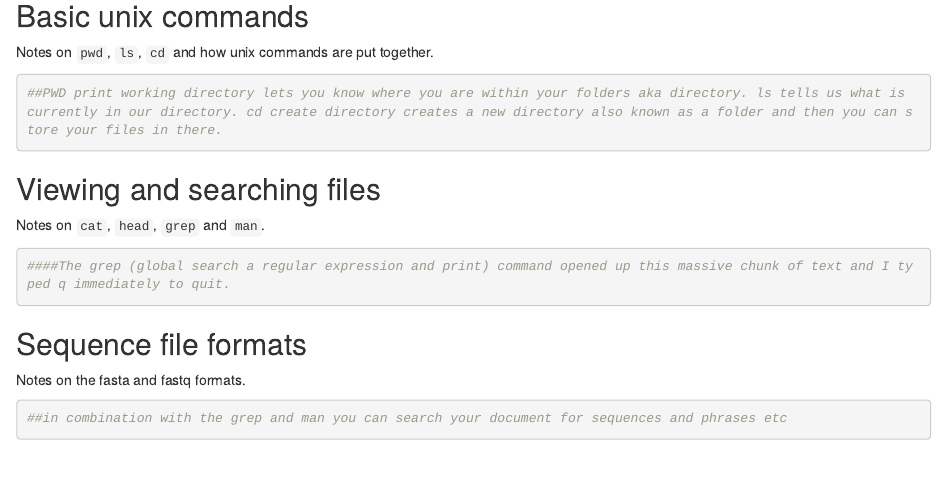
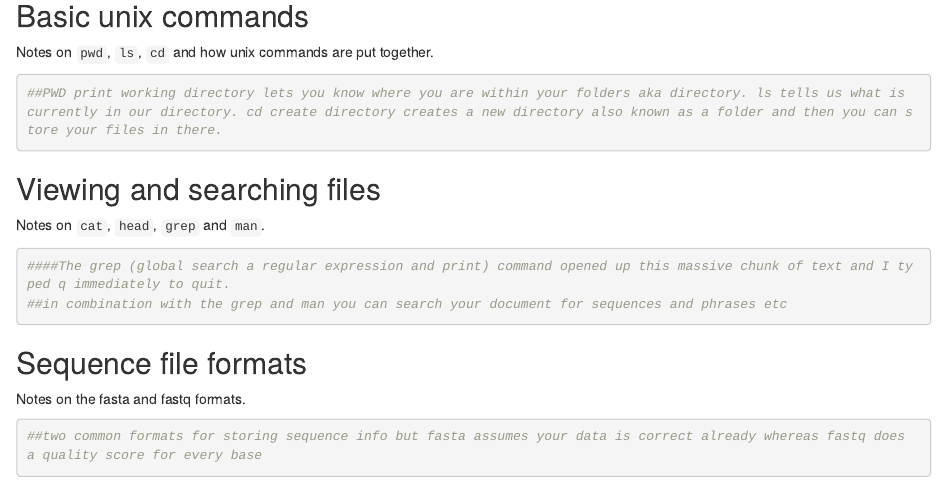
Before and after one commit to hannahmauer/mb5370-workshops, an R Markdown document (01_command_line.Rmd): the page in a window 1100 px wide, from 300 px down. Rendered offline with R 4.5, knitr and Pandoc, with nearby package versions.

Commit message:
final notes on fasta v fastq

````diff
--- a/01_command_line.Rmd
+++ b/01_command_line.Rmd
@@ -36,6 +36,7 @@ Notes on `pwd`, `ls`, `cd` and how unix commands are put together.
 Notes on `cat`, `head`, `grep` and `man`.
 ```{r}
 ####The grep (global search a regular expression and print) command opened up this massive chunk of text and I typed q immediately to quit.
+##in combination with the grep and man you can search your document for sequences and phrases etc
 ```
 
 
@@ -43,6 +44,5 @@ Notes on `cat`, `head`, `grep` and `man`.
 
 Notes on the fasta and fastq formats.
 ```{r}
-
-##in combination with the grep and man you can search your document for sequences and phrases etc
+##two common formats for storing sequence info but fasta assumes your data is correct already whereas fastq does a quality score for every base
 ```
````
